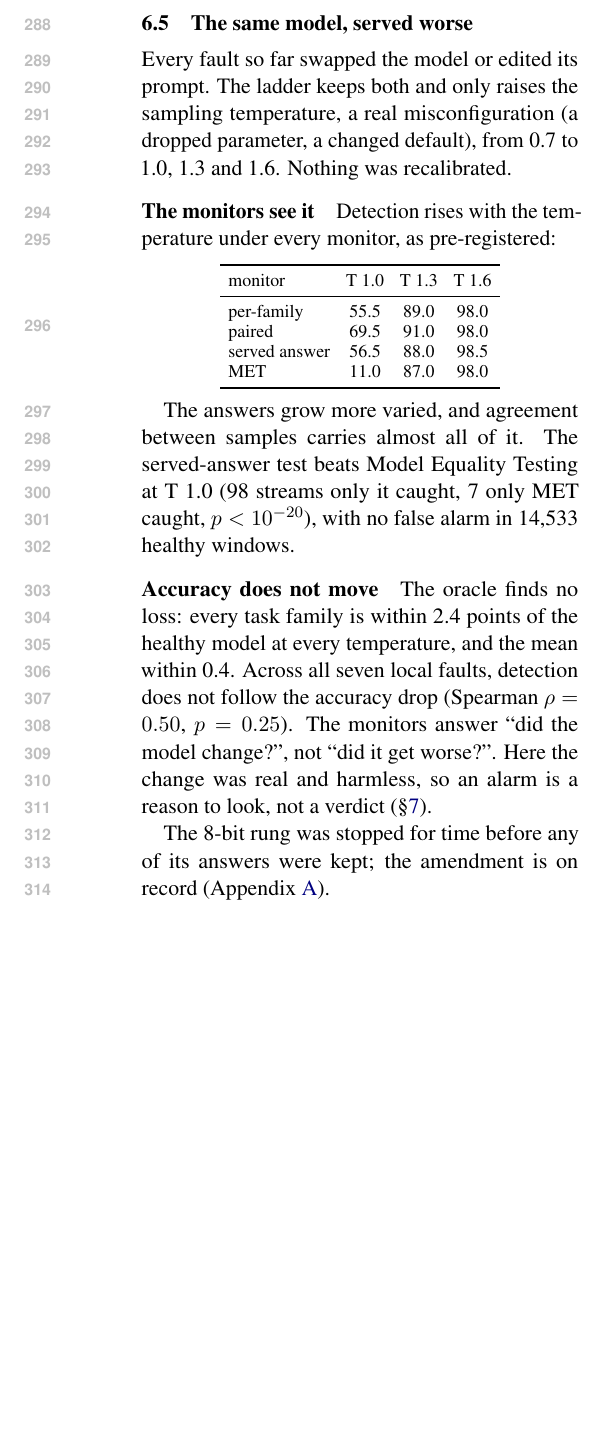
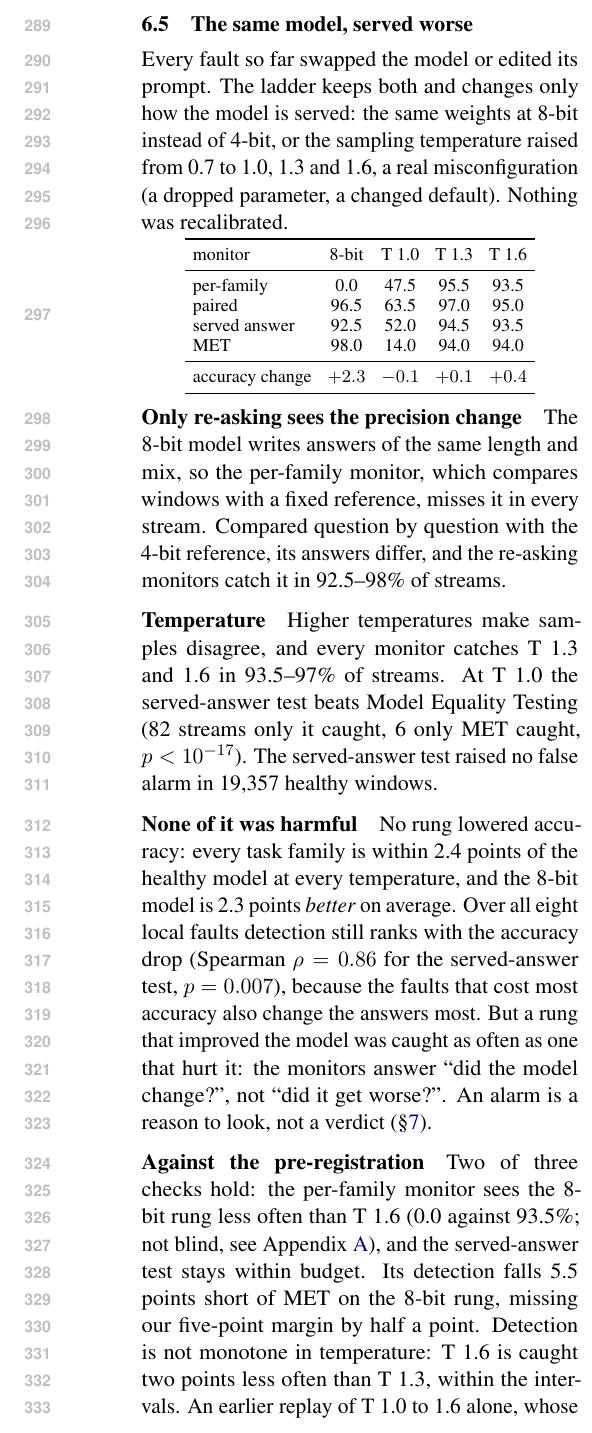
Before and after one commit to DhruvParmar051/driftwatch, a LaTeX paper (paper/acl/driftwatch_acl.tex): part of one column of page 5 of 21 before the commit and part of one column of page 5 of 22 after it, cut so that both start at the same text, the shorter picture padded with empty space. Compiled offline with pdfLaTeX.

Commit message:
Phase 13: ACL ladder with the 8-bit rung, caught only by re-asking, S2 missed by half a point

```diff
--- a/paper/acl/driftwatch_acl.tex
+++ b/paper/acl/driftwatch_acl.tex
@@ -418,41 +420,56 @@ sooner.
 \label{sec:ladder}
 
 Every fault so far swapped the model or edited its prompt. The ladder keeps both
-and only raises the sampling temperature, a real misconfiguration (a dropped
-parameter, a changed default), from 0.7 to 1.0, 1.3 and 1.6. Nothing was
+and changes only how the model is served: the same weights at 8-bit instead of
+4-bit, or the sampling temperature raised from 0.7 to 1.0, 1.3 and 1.6, a real
+misconfiguration (a dropped parameter, a changed default). Nothing was
 recalibrated.
-
-\paragraph{The monitors see it} Detection rises with the temperature under every
-monitor, as pre-registered:
 
 \begin{center}\small
 \setlength{\tabcolsep}{4pt}
-\begin{tabular}{lccc}
+\begin{tabular}{lcccc}
   \toprule
-  monitor & T 1.0 & T 1.3 & T 1.6 \\
+  monitor & 8-bit & T 1.0 & T 1.3 & T 1.6 \\
   \midrule
-  per-family & 55.5 & 89.0 & 98.0 \\
-  paired & 69.5 & 91.0 & 98.0 \\
-  served answer & 56.5 & 88.0 & 98.5 \\
-  MET & 11.0 & 87.0 & 98.0 \\
+  per-family & 0.0 & 47.5 & 95.5 & 93.5 \\
+  paired & 96.5 & 63.5 & 97.0 & 95.0 \\
+  served answer & 92.5 & 52.0 & 94.5 & 93.5 \\
+  MET & 98.0 & 14.0 & 94.0 & 94.0 \\
+  \midrule
+  accuracy change & $+2.3$ & $-0.1$ & $+0.1$ & $+0.4$ \\
   \bottomrule
 \end{tabular}
 \end{center}
 
-The answers grow more varied, and agreement between samples carries almost all of
-it. The served-answer test beats Model Equality Testing at T~1.0 (98 streams only
-it caught, 7 only MET caught, $p<10^{-20}$), with no false alarm in 14{,}533
-healthy windows.
-
-\paragraph{Accuracy does not move} The oracle finds no loss: every task family is
-within 2.4 points of the healthy model at every temperature, and the mean within
-0.4. Across all seven local faults, detection does not follow the accuracy drop
-(Spearman $\rho=0.50$, $p=0.25$). The monitors answer ``did the model change?'',
-not ``did it get worse?''. Here the change was real and harmless, so an alarm is
-a reason to look, not a verdict (\S\ref{sec:discussion}).
-
-The 8-bit rung was stopped for time before any of its answers were kept; the
-amendment is on record (Appendix~\ref{app:prereg}).
+\paragraph{Only re-asking sees the precision change} The 8-bit model writes answers
+of the same length and mix, so the per-family monitor, which compares windows with
+a fixed reference, misses it in every stream. Compared question by question with
+the 4-bit reference, its answers differ, and the re-asking monitors catch it in
+92.5--98\% of streams.
+
+\paragraph{Temperature} Higher temperatures make samples disagree, and every
+monitor catches T~1.3 and 1.6 in 93.5--97\% of streams. At T~1.0 the served-answer
+test beats Model Equality Testing (82 streams only it caught, 6 only MET caught,
+$p<10^{-17}$). The served-answer test raised no false alarm in 19{,}357 healthy
+windows.
+
+\paragraph{None of it was harmful} No rung lowered accuracy: every task family is
+within 2.4 points of the healthy model at every temperature, and the 8-bit model is
+2.3 points \emph{better} on average. Over all eight local faults detection still
+ranks with the accuracy drop (Spearman $\rho=0.86$ for the served-answer test,
+$p=0.007$), because the faults that cost most accuracy also change the answers most.
+But a rung that improved the model was caught as often as one that hurt it: the
+monitors answer ``did the model change?'', not ``did it get worse?''. An alarm is a
+reason to look, not a verdict (\S\ref{sec:discussion}).
+
+\paragraph{Against the pre-registration} Two of three checks hold: the per-family
+monitor sees the 8-bit rung less often than T~1.6 (0.0 against 93.5\%; not blind,
+see Appendix~\ref{app:prereg}), and the served-answer test stays within budget. Its
+detection falls 5.5 points short of MET on the 8-bit rung, missing our five-point
+margin by half a point. Detection is not monotone in temperature: T~1.6 is caught
+two points less often than T~1.3, within the intervals. An earlier replay of T~1.0
+to 1.6 alone, whose streams draw different seeds, gave 55.5, 89.0 and 98.0\%;
+replays move these rates by up to seven points.
 
 \subsection{Baselines}
 \label{sec:baselines}
```
Also changed, not shown: paper/acl/driftwatch_acl.tex (23 more changed lines).
